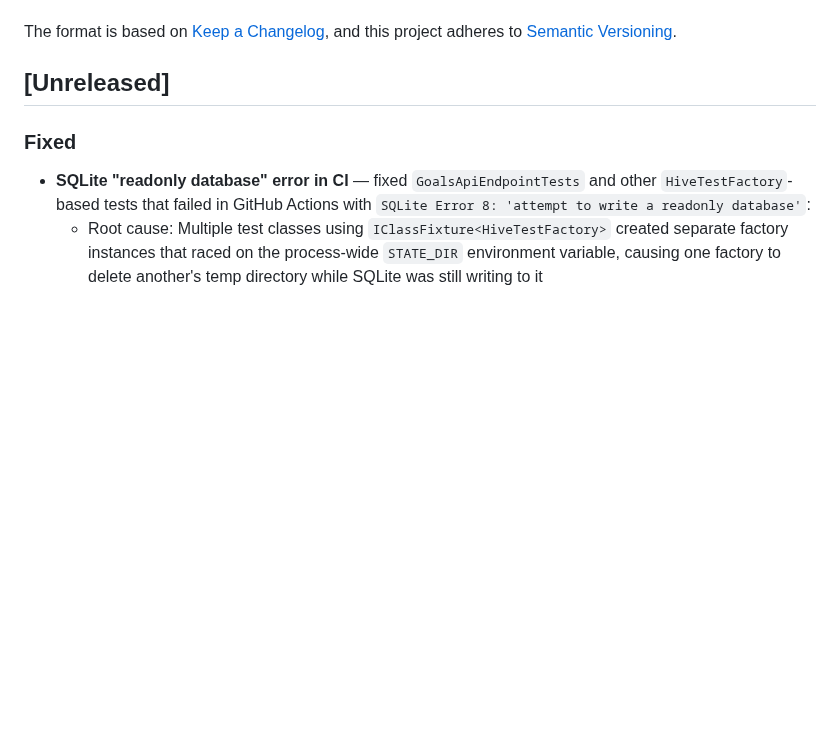
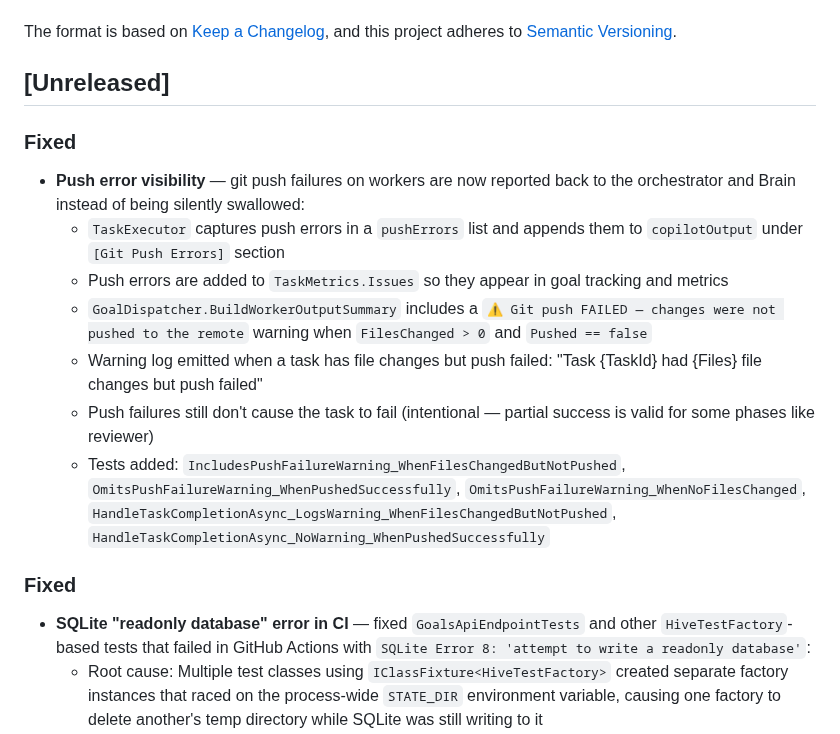
Before and after one commit to robkaandorp/CopilotHive, a Markdown page: CHANGELOG.md, the part around the change. GitHub-like rendering; blank space fills up the shorter version.

Commit message:
docs: update documentation for push error visibility improvement

```diff
--- a/CHANGELOG.md
+++ b/CHANGELOG.md
@@ -6,6 +6,15 @@ The format is based on [Keep a Changelog](https://keepachangelog.com/en/1.0.0/),
 and this project adheres to [Semantic Versioning](https://semver.org/spec/v2.0.0.html).
 
 ## [Unreleased]
+
+### Fixed
+- **Push error visibility** — git push failures on workers are now reported back to the orchestrator and Brain instead of being silently swallowed:
+  - `TaskExecutor` captures push errors in a `pushErrors` list and appends them to `copilotOutput` under `[Git Push Errors]` section
+  - Push errors are added to `TaskMetrics.Issues` so they appear in goal tracking and metrics
+  - `GoalDispatcher.BuildWorkerOutputSummary` includes a `⚠️ Git push FAILED — changes were not pushed to the remote` warning when `FilesChanged > 0` and `Pushed == false`
+  - Warning log emitted when a task has file changes but push failed: "Task {TaskId} had {Files} file changes but push failed"
+  - Push failures still don't cause the task to fail (intentional — partial success is valid for some phases like reviewer)
+  - Tests added: `IncludesPushFailureWarning_WhenFilesChangedButNotPushed`, `OmitsPushFailureWarning_WhenPushedSuccessfully`, `OmitsPushFailureWarning_WhenNoFilesChanged`, `HandleTaskCompletionAsync_LogsWarning_WhenFilesChangedButNotPushed`, `HandleTaskCompletionAsync_NoWarning_WhenPushedSuccessfully`
 
 ### Fixed
 - **SQLite "readonly database" error in CI** — fixed `GoalsApiEndpointTests` and other `HiveTestFactory`-based tests that failed in GitHub Actions with `SQLite Error 8: 'attempt to write a readonly database'`:
```
